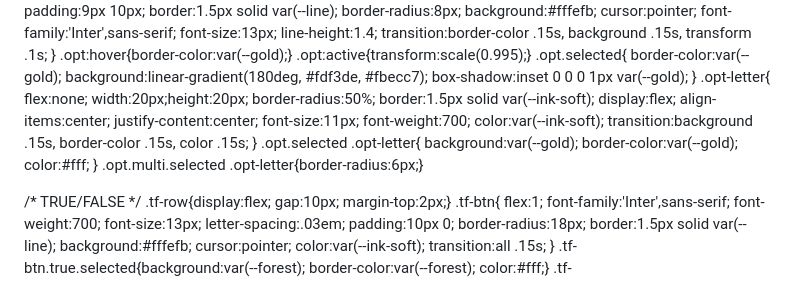
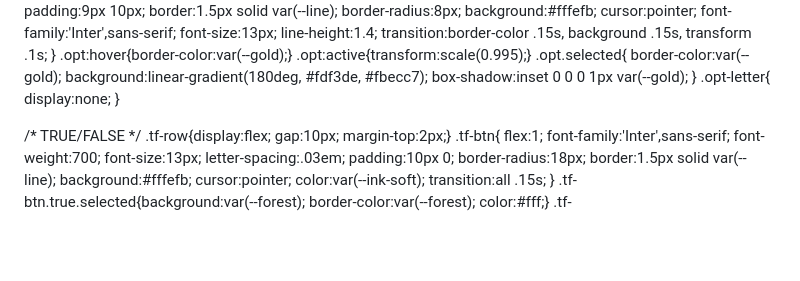
Before and after one commit to shohibularham-28/EAUH12026, a Markdown page: README.md, the part around the change. GitHub-like rendering; blank space fills up the shorter version.

```diff
--- a/README.md
+++ b/README.md
@@ -372,19 +372,8 @@
     box-shadow:inset 0 0 0 1px var(--gold);
   }
   .opt-letter{
-    flex:none;
-    width:20px;height:20px;
-    border-radius:50%;
-    border:1.5px solid var(--ink-soft);
-    display:flex; align-items:center; justify-content:center;
-    font-size:11px; font-weight:700;
-    color:var(--ink-soft);
-    transition:background .15s, border-color .15s, color .15s;
+    display:none;
   }
-  .opt.selected .opt-letter{
-    background:var(--gold); border-color:var(--gold); color:#fff;
-  }
-  .opt.multi.selected .opt-letter{border-radius:6px;}
 
   /* TRUE/FALSE */
   .tf-row{display:flex; gap:10px; margin-top:2px;}
```
